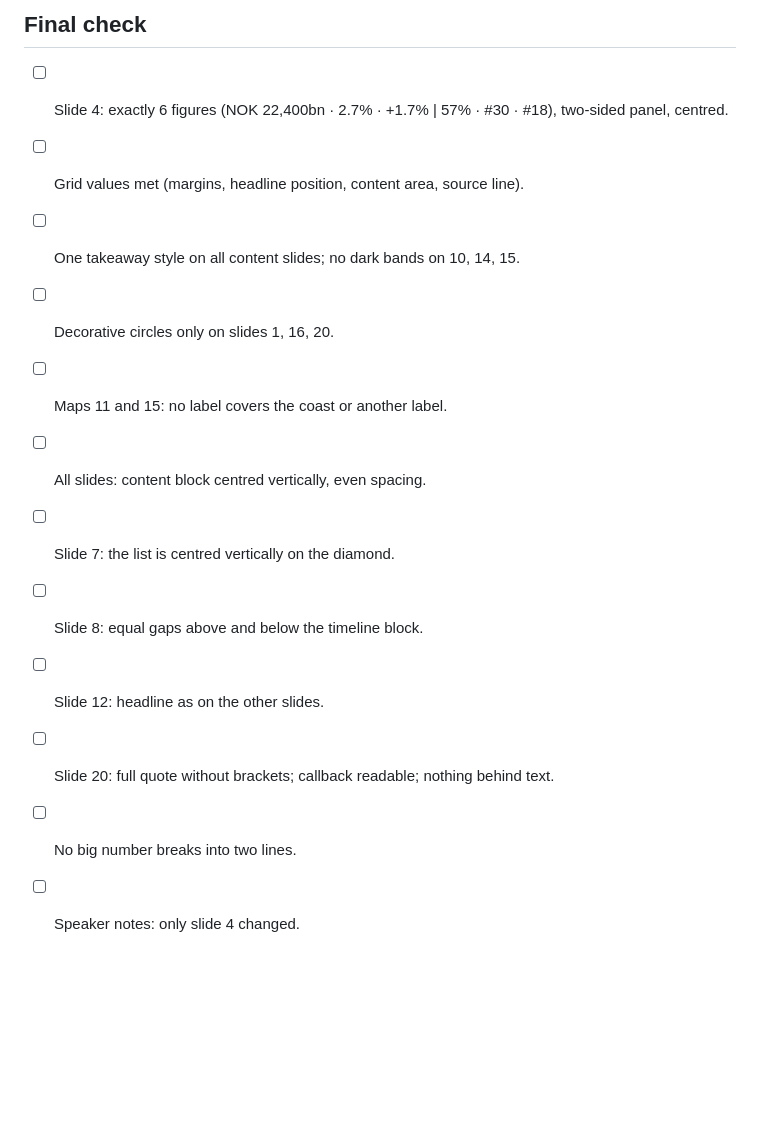
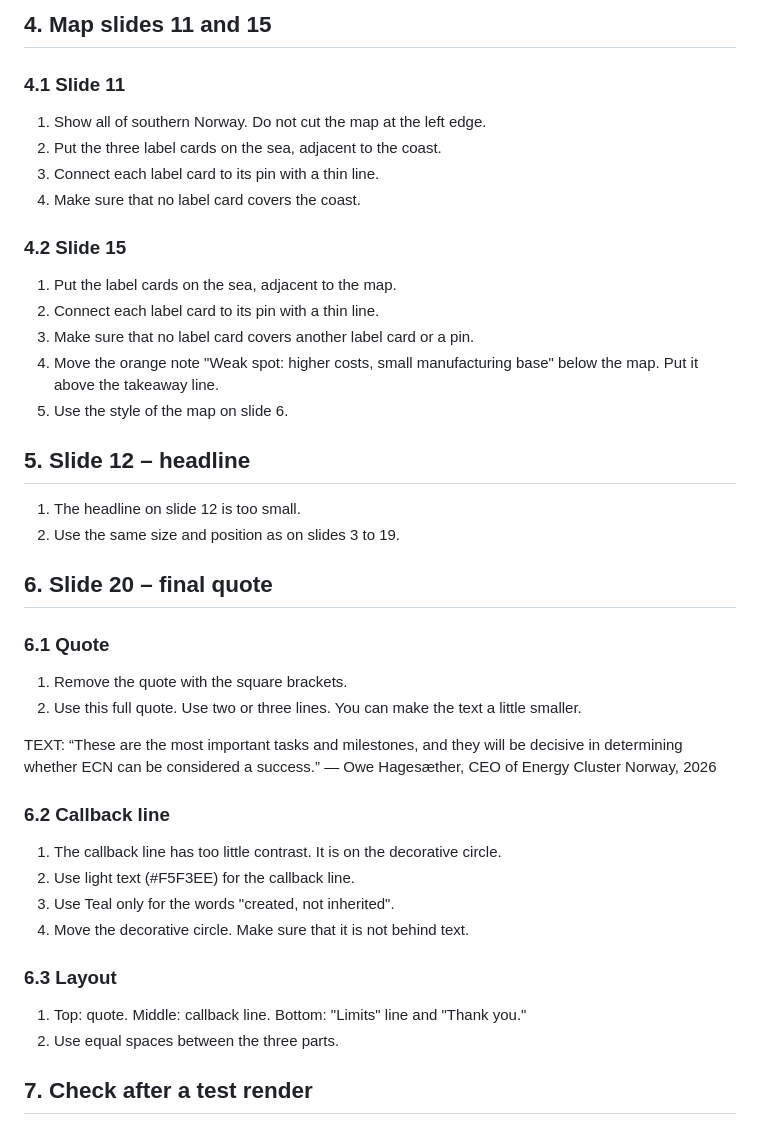
Before and after one commit to Bigbro42/Elias, a Markdown page: praesentation/Prompt_Design_v9_Balance.md, the part around one of its changes. Drawn GitHub-style; blank space fills up the shorter version.

```diff
--- a/praesentation/Prompt_Design_v9_Balance.md
+++ b/praesentation/Prompt_Design_v9_Balance.md
@@ -109,14 +114,48 @@ Fonts sometimes break big numbers into two lines (e.g. "+1.7 / %", "NOK / 200bn"
 
-## Final check
-- [ ] Slide 4: exactly 6 figures (NOK 22,400bn · 2.7% · +1.7% | 57% · #30 · #18), two-sided panel, centred.
-- [ ] Grid values met (margins, headline position, content area, source line).
-- [ ] One takeaway style on all content slides; no dark bands on 10, 14, 15.
-- [ ] Decorative circles only on slides 1, 16, 20.
-- [ ] Maps 11 and 15: no label covers the coast or another label.
-- [ ] All slides: content block centred vertically, even spacing.
-- [ ] Slide 7: the list is centred vertically on the diamond.
-- [ ] Slide 8: equal gaps above and below the timeline block.
-- [ ] Slide 12: headline as on the other slides.
-- [ ] Slide 20: full quote without brackets; callback readable; nothing behind text.
-- [ ] No big number breaks into two lines.
-- [ ] Speaker notes: only slide 4 changed.
+## 4. Map slides 11 and 15
+
+### 4.1 Slide 11
+
+1. Show all of southern Norway. Do not cut the map at the left edge.
+2. Put the three label cards on the sea, adjacent to the coast.
+3. Connect each label card to its pin with a thin line.
+4. Make sure that no label card covers the coast.
+
+### 4.2 Slide 15
+
+1. Put the label cards on the sea, adjacent to the map.
+2. Connect each label card to its pin with a thin line.
+3. Make sure that no label card covers another label card or a pin.
+4. Move the orange note "Weak spot: higher costs, small manufacturing base" below the map. Put it above the takeaway line.
+5. Use the style of the map on slide 6.
+
+## 5. Slide 12 – headline
+
+1. The headline on slide 12 is too small.
+2. Use the same size and position as on slides 3 to 19.
+
+## 6. Slide 20 – final quote
+
+### 6.1 Quote
+
+1. Remove the quote with the square brackets.
+2. Use this full quote. Use two or three lines. You can make the text a little smaller.
+
+TEXT:
+“These are the most important tasks and milestones, and they will be decisive in determining whether ECN can be considered a success.”
+— Owe Hagesæther, CEO of Energy Cluster Norway, 2026
+
+### 6.2 Callback line
+
+1. The callback line has too little contrast. It is on the decorative circle.
+2. Use light text (#F5F3EE) for the callback line.
+3. Use Teal only for the words "created, not inherited".
+4. Move the decorative circle. Make sure that it is not behind text.
+
+### 6.3 Layout
+
+1. Top: quote. Middle: callback line. Bottom: "Limits" line and "Thank you."
+2. Use equal spaces between the three parts.
+
+## 7. Check after a test render
+
```
Also changed, not shown: other parts of praesentation/Prompt_Design_v9_Balance.md (+103 -80 lines).
